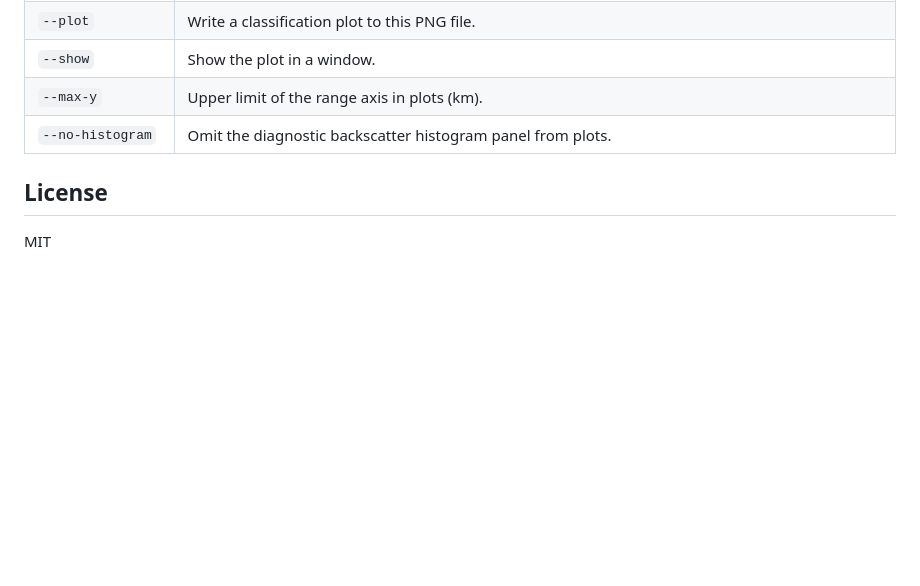
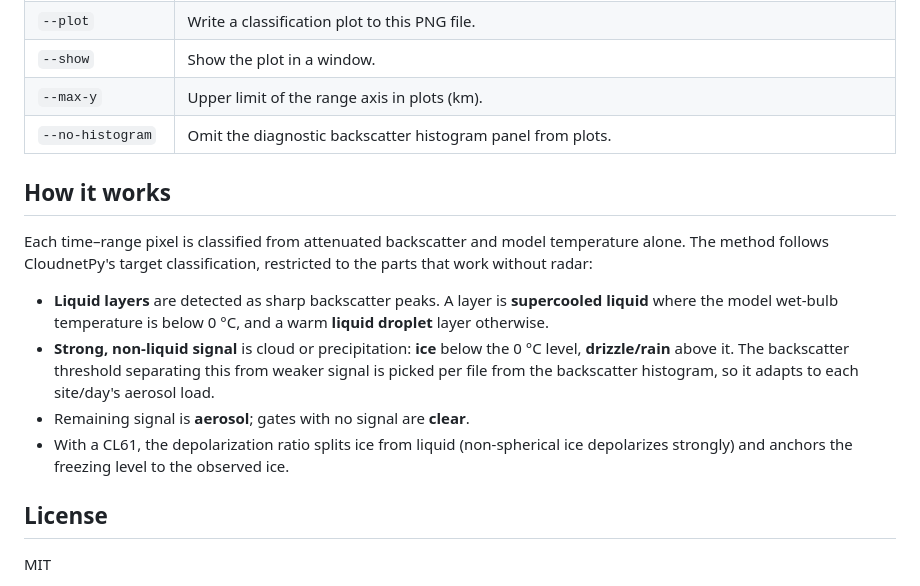
Before and after one commit to actris-cloudnet/ceiloclass, a Markdown page: README.md, the part around the change. GitHub-like rendering; blank space fills up the shorter version.

Commit message:
Add 'How it works' section to README

```diff
--- a/README.md
+++ b/README.md
@@ -69,6 +69,23 @@ ceiloclass -s kenttarova -d 2023-09-04 -a 30 --harmonized -i cl61 -m harmonie-fm
 | `--max-y`              | Upper limit of the range axis in plots (km).                                                                                                                                                                                                                            |
 | `--no-histogram`       | Omit the diagnostic backscatter histogram panel from plots.                                                                                                                                                                                                             |
 
+## How it works
+
+Each time–range pixel is classified from attenuated backscatter and model
+temperature alone. The method follows CloudnetPy's target
+classification, restricted to the parts that work without radar:
+
+- **Liquid layers** are detected as sharp backscatter peaks. A layer is
+  **supercooled liquid** where the model wet-bulb temperature is below 0 °C, and
+  a warm **liquid droplet** layer otherwise.
+- **Strong, non-liquid signal** is cloud or precipitation: **ice** below the 0 °C
+  level, **drizzle/rain** above it. The backscatter threshold separating this from
+  weaker signal is picked per file from the backscatter histogram, so it adapts
+  to each site/day's aerosol load.
+- Remaining signal is **aerosol**; gates with no signal are **clear**.
+- With a CL61, the depolarization ratio splits ice from liquid (non-spherical ice
+  depolarizes strongly) and anchors the freezing level to the observed ice.
+
 ## License
 
 MIT
```
